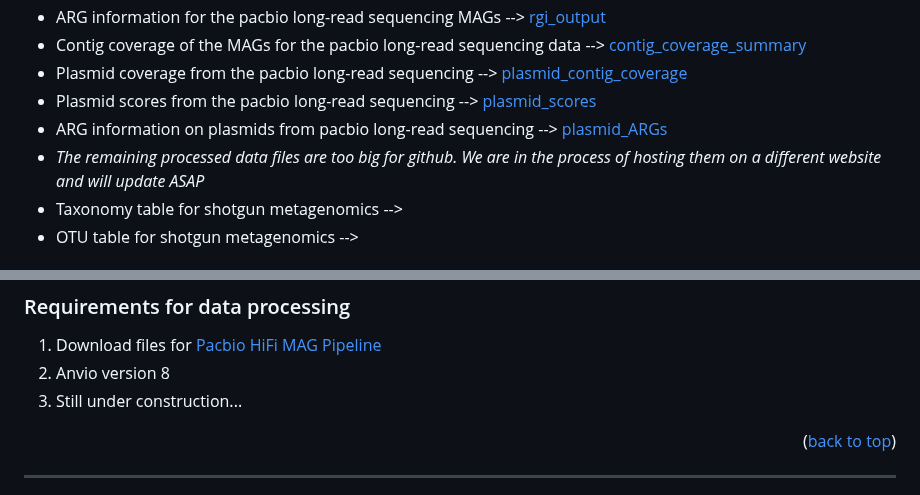
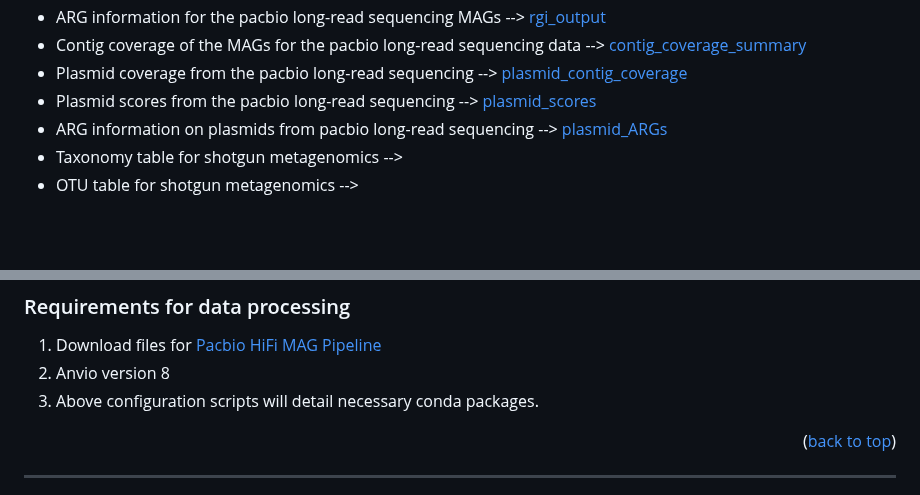
Before and after one commit to katebowie/virasept, a Markdown page: README.md, 2 parts joined by grey strips. Drawn GitHub-style; blank space fills up the shorter version.

```diff
--- a/README.md
+++ b/README.md
@@ -107,7 +107,6 @@ Outside of the raw data, the processed data is as follows:
 * Plasmid coverage from the pacbio long-read sequencing --> [plasmid_contig_coverage](https://github.com/katebowie/virasept/blob/main/plasmid_contig_coverage.tsv)
 * Plasmid scores from the pacbio long-read sequencing --> [plasmid_scores](https://github.com/katebowie/virasept/blob/main/plasmid_scores.tsv)
 * ARG information on plasmids from pacbio long-read sequencing --> [plasmid_ARGs](https://github.com/katebowie/virasept/blob/main/plasmid_ARGs.tsv)
-* <i>The remaining processed data files are too big for github. We are in the process of hosting them on a different website and will update ASAP</i>
 * Taxonomy table for shotgun metagenomics --> []()
 * OTU table for shotgun metagenomics --> []()
 
@@ -127,7 +126,7 @@ To process the raw data:
 
 1. Download files for [Pacbio HiFi MAG Pipeline](https://github.com/PacificBiosciences/pb-metagenomics-tools/blob/master/docs/Tutorial-HiFi-MAG-Pipeline.md)
 2. Anvio version 8
-3. Still under construction...
+3. Above configuration scripts will detail necessary conda packages.
 
 <p align="right">(<a href="#readme-top">back to top</a>)</p>
 
```
